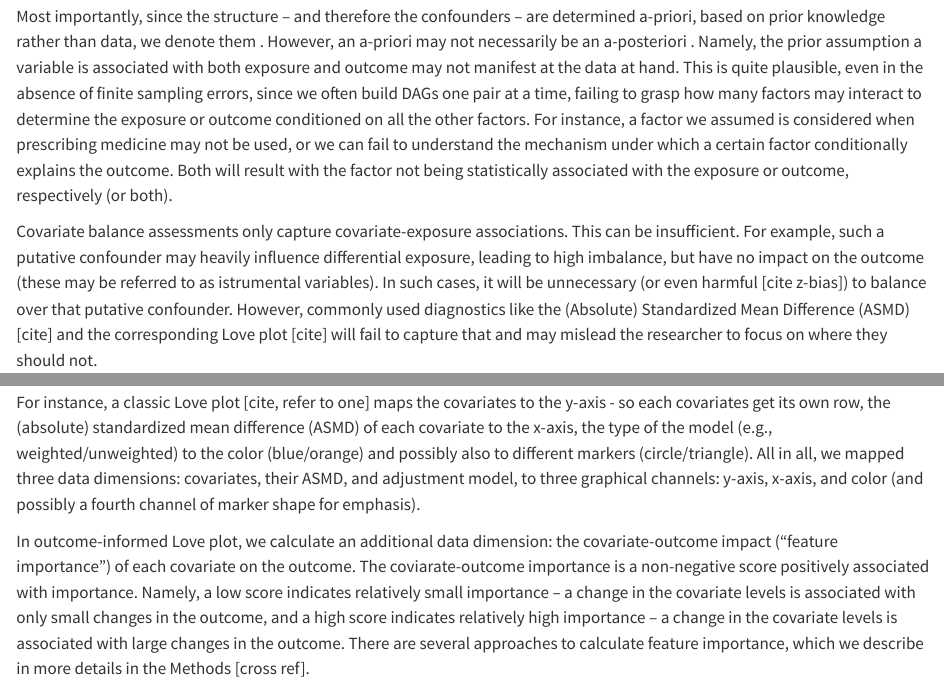
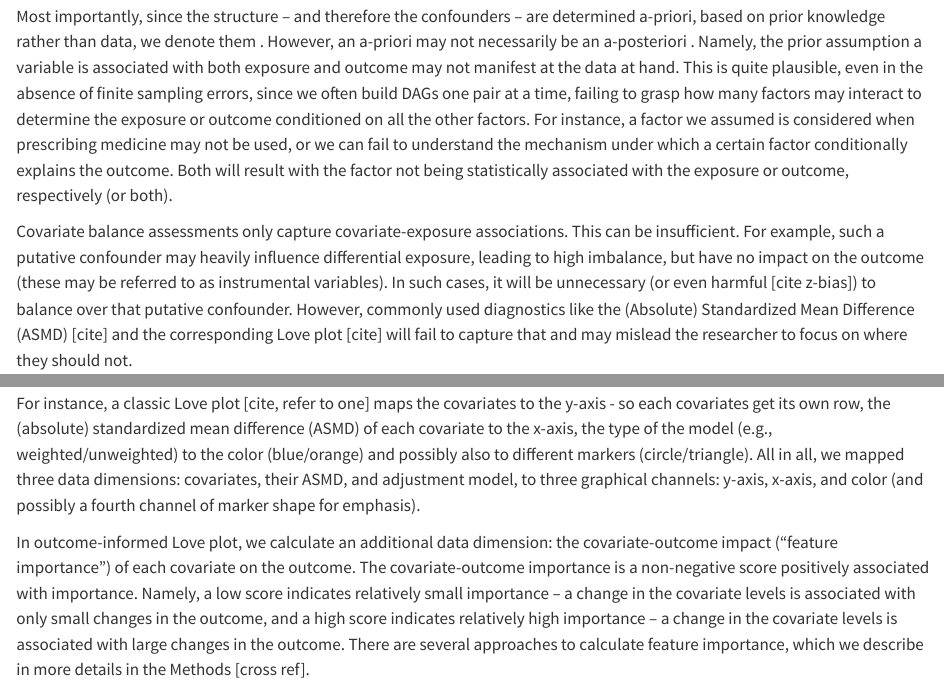
Before and after one commit to ehudkr/oui-love-plots, a Quarto document (index.qmd): the page in a window 1100 px wide, from 1100 px down, and a second part further down, joined at a grey line. Rendered offline with R 4.5, knitr and Pandoc in place of Quarto, with nearby package versions.

Commit message:
Fix typos

```diff
--- a/index.qmd
+++ b/index.qmd
@@ -62,7 +62,7 @@ Both will result with the factor not being statistically associated with the exp
 
 Covariate balance assessments only capture covariate-exposure associations.
 This can be insufficient.
-For example, such a putative confounder may heavily influence differential exposure, leading to high imbalance, but have no impact on the outcome (these may be referred to as istrumental variables).
+For example, such a putative confounder may heavily influence differential exposure, leading to high imbalance, but have no impact on the outcome (these may be referred to as instrumental variables).
 In such cases, it will be unnecessary (or even harmful [cite z-bias]) to balance over that putative confounder.
 However, commonly used diagnostics like the (Absolute) Standardized Mean Difference (ASMD) [cite] and the corresponding Love plot [cite] will fail to capture that and may mislead the researcher to focus on where they should not.
 
@@ -94,7 +94,7 @@ to three graphical channels: y-axis, x-axis, and color
 
 In outcome-informed Love plot, we calculate an additional data dimension:
 the covariate-outcome impact ("feature importance") of each covariate on the outcome.
-The coviarate-outcome importance is a non-negative score positively associated with importance.
+The covariate-outcome importance is a non-negative score positively associated with importance.
 Namely, a low score indicates relatively small importance -- a change in the covariate levels is associated with only small changes in the outcome,
 and a high score indicates relatively high importance -- a change in the covariate levels is associated with large changes in the outcome.
 There are several approaches to calculate feature importance, which we describe in more details in the Methods [cross ref].
```
